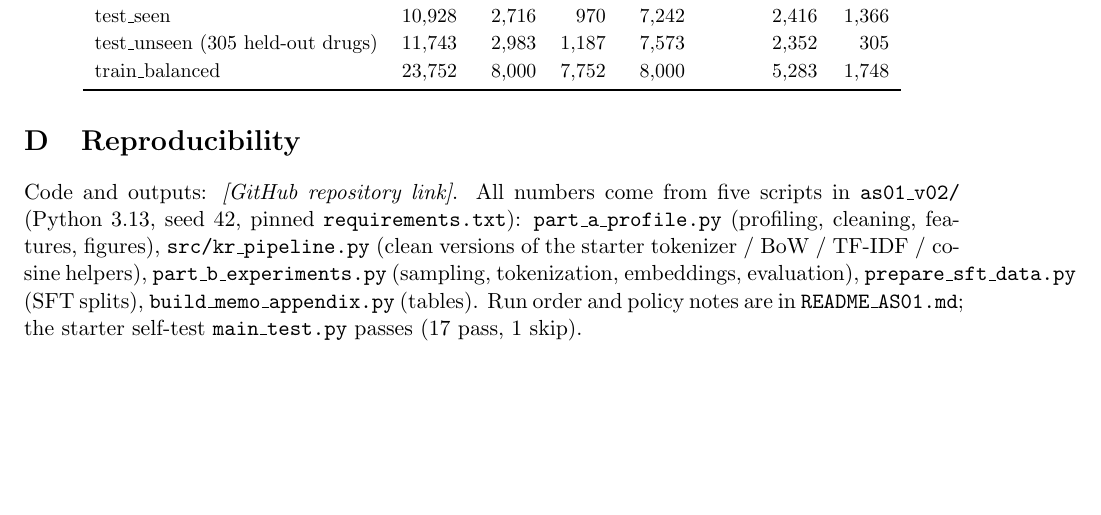
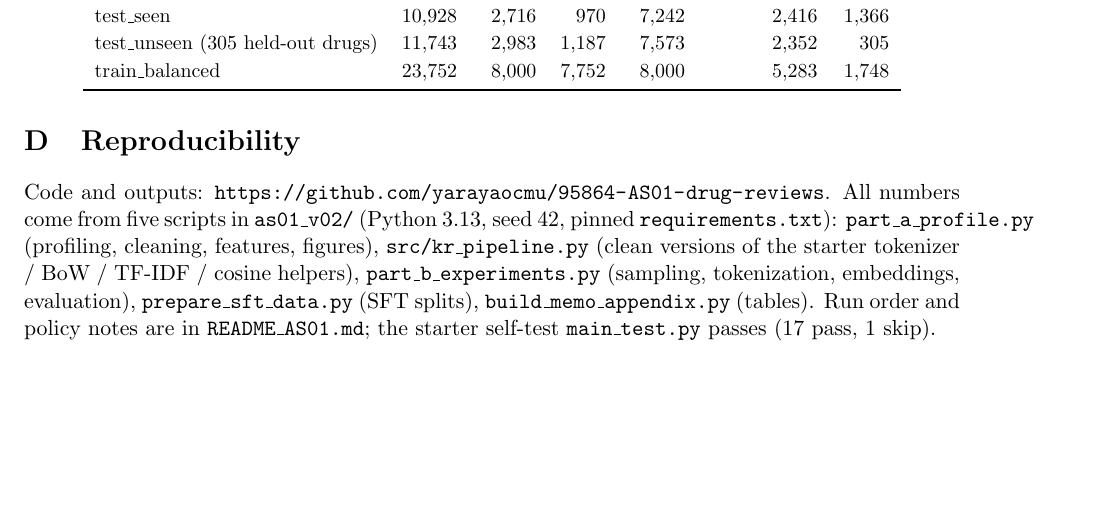
Before and after one commit to yarayaocmu/95864-AS01-drug-reviews, a LaTeX document (report/AS01_memo.tex): part of page 14 of 14, cut so that both start at the same text. Compiled offline with pdfLaTeX.

Commit message:
Add repository link to memo and README

```diff
--- a/report/AS01_memo.tex
+++ b/report/AS01_memo.tex
@@ -359,7 +359,7 @@ train\_balanced & 23,752 & 8,000 & 7,752 & 8,000 & 5,283 & 1,748 \\
 \end{table}
 
 \section{Reproducibility}
-Code and outputs: \textit{[GitHub repository link]}.
+Code and outputs: \url{https://github.com/yarayaocmu/95864-AS01-drug-reviews}.
 All numbers come from five scripts in \code{as01\_v02/} (Python 3.13, seed 42, pinned \code{requirements.txt}): \code{part\_a\_profile.py} (profiling, cleaning, features, figures), \code{src/kr\_pipeline.py} (clean versions of the starter tokenizer / BoW / TF-IDF / cosine helpers), \code{part\_b\_experiments.py} (sampling, tokenization, embeddings, evaluation), \code{prepare\_sft\_data.py} (SFT splits), \code{build\_memo\_appendix.py} (tables). Run order and policy notes are in \code{README\_AS01.md}; the starter self-test \code{main\_test.py} passes (17 pass, 1 skip).
 
 \end{document}
```
Also changed, not shown: README_AS01.md, report/AS01_memo.pdf.
